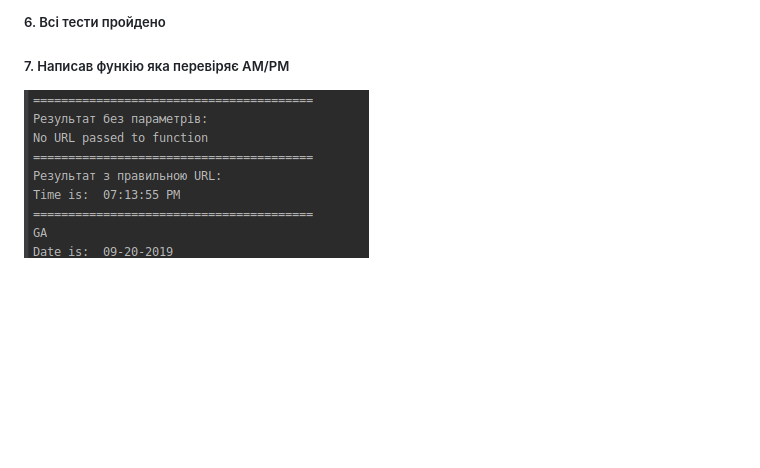
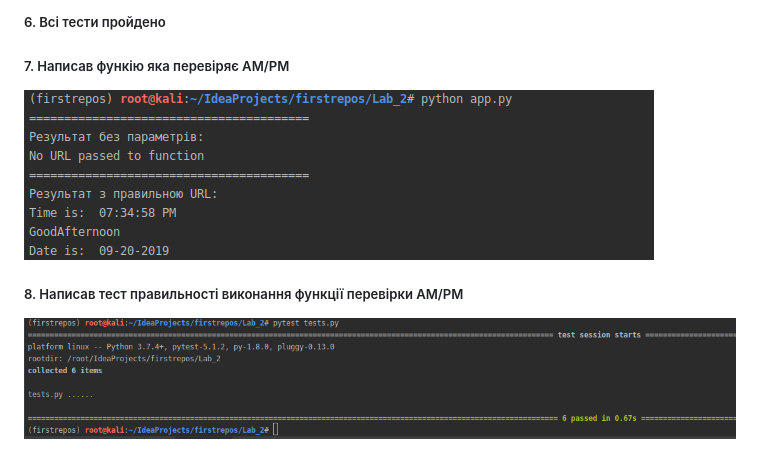
Before and after one commit to tarasshynkler/firstrepos, a Markdown page: Lab_2/README.md, the part around the change. GitHub-like rendering; pictures changed too: Lab_2/screenshots/scren1.png, Lab_2/screenshots/scren2.png (added); blank space fills up the shorter version.

```diff
--- a/Lab_2/README.md
+++ b/Lab_2/README.md
@@ -6,3 +6,5 @@
 ##### 6. Всі тести пройдено
 ##### 7. Написав функію яка перевіряє AM/PM
 ![Screenshot](./screenshots/scren1.png)
+##### 8. Написав тест правильності виконання функції перевірки AM/PM
+![Screenshot](./screenshots/scren2.png)
```
Also changed, not shown: 2 other files.
